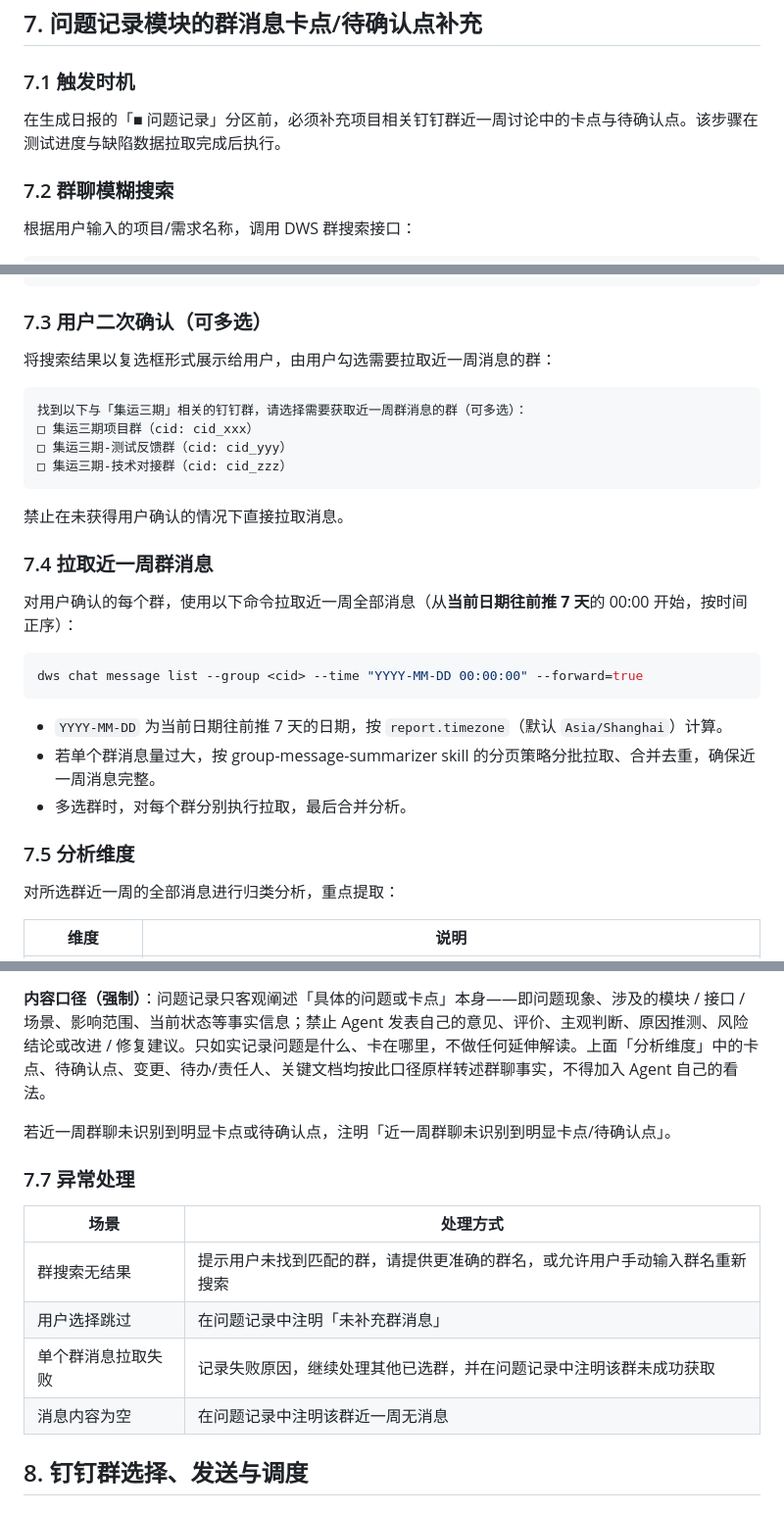
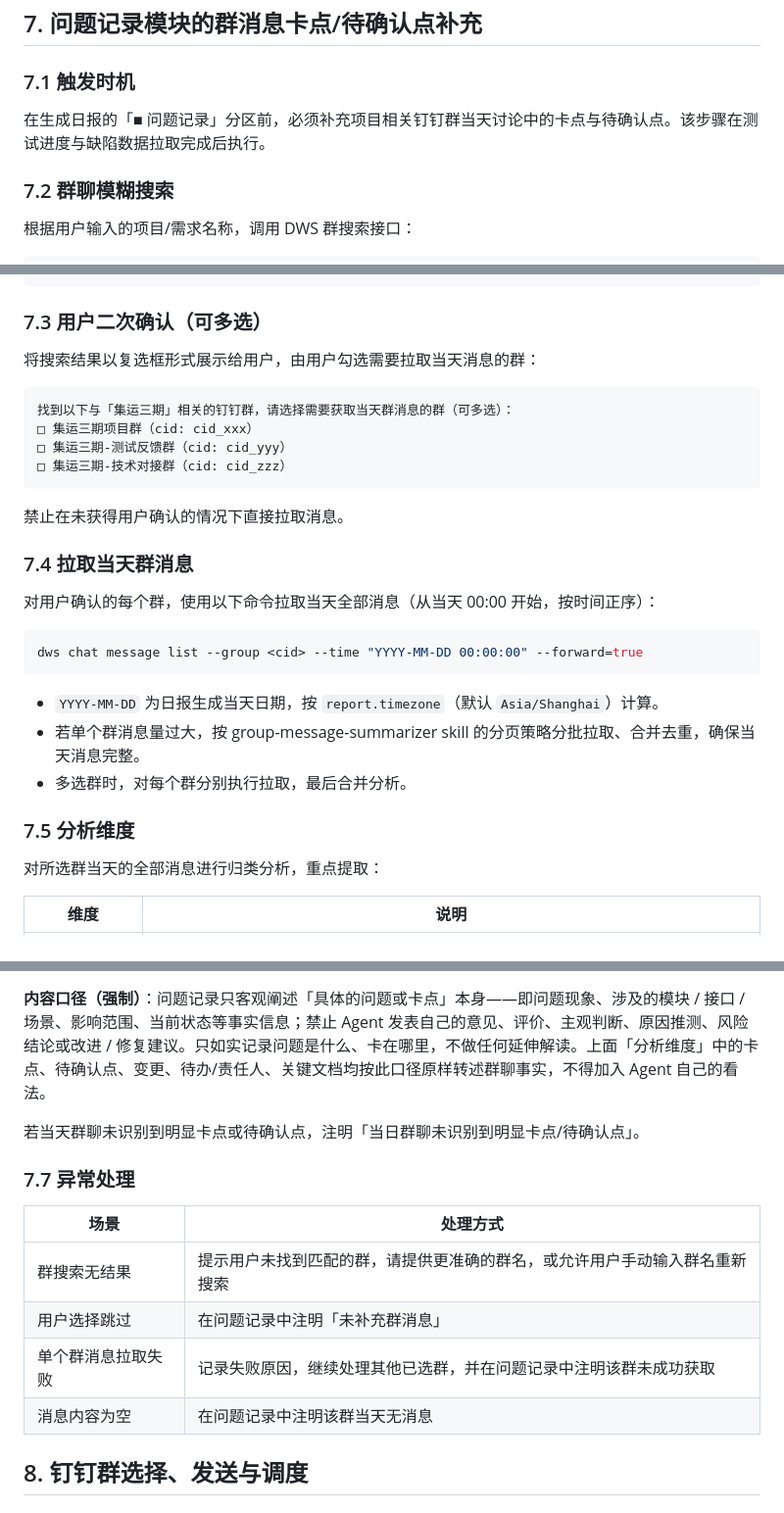
Before and after one commit to bean999212/alibaba_skill, a Markdown page: reference.md, 3 parts joined by grey strips. Shown at 98% size. Rendered like a GitHub page.

Commit message:
回退问题记录模块群消息拉取时间窗口：近一周 → 当天
按用户要求，将上一提交 (9daf05b) 中问题记录模块涉及的群消息时间
窗口回退：描述、二次确认提示、dws chat message list 命令（从当天
00:00 起始）、分析维度、降级判定与异常处理表均从「近一周」改回
「当天」。项目/测试计划搜索范围「近一个月」保持不变。

````diff
--- a/reference.md
+++ b/reference.md
@@ -576,7 +576,7 @@ HTML 模板在「■ 缺陷情况」表格下方通过 Chart.js 按条件渲染
 
 ### 7.1 触发时机
 
-在生成日报的「■ 问题记录」分区前，必须补充项目相关钉钉群近一周讨论中的卡点与待确认点。该步骤在测试进度与缺陷数据拉取完成后执行。
+在生成日报的「■ 问题记录」分区前，必须补充项目相关钉钉群当天讨论中的卡点与待确认点。该步骤在测试进度与缺陷数据拉取完成后执行。
 
 ### 7.2 群聊模糊搜索
 
@@ -603,10 +603,10 @@ dws chat search --keyword "<项目名称>"
 
 ### 7.3 用户二次确认（可多选）
 
-将搜索结果以复选框形式展示给用户，由用户勾选需要拉取近一周消息的群：
+将搜索结果以复选框形式展示给用户，由用户勾选需要拉取当天消息的群：
 
 ```
-找到以下与「集运三期」相关的钉钉群，请选择需要获取近一周群消息的群（可多选）：
+找到以下与「集运三期」相关的钉钉群，请选择需要获取当天群消息的群（可多选）：
 □ 集运三期项目群（cid: cid_xxx）
 □ 集运三期-测试反馈群（cid: cid_yyy）
 □ 集运三期-技术对接群（cid: cid_zzz）
@@ -614,21 +614,21 @@ dws chat search --keyword "<项目名称>"
 
 禁止在未获得用户确认的情况下直接拉取消息。
 
-### 7.4 拉取近一周群消息
+### 7.4 拉取当天群消息
 
-对用户确认的每个群，使用以下命令拉取近一周全部消息（从**当前日期往前推 7 天**的 00:00 开始，按时间正序）：
+对用户确认的每个群，使用以下命令拉取当天全部消息（从当天 00:00 开始，按时间正序）：
 
 ```bash
 dws chat message list --group <cid> --time "YYYY-MM-DD 00:00:00" --forward=true
 ```
 
-- `YYYY-MM-DD` 为当前日期往前推 7 天的日期，按 `report.timezone`（默认 `Asia/Shanghai`）计算。
-- 若单个群消息量过大，按 group-message-summarizer skill 的分页策略分批拉取、合并去重，确保近一周消息完整。
+- `YYYY-MM-DD` 为日报生成当天日期，按 `report.timezone`（默认 `Asia/Shanghai`）计算。
+- 若单个群消息量过大，按 group-message-summarizer skill 的分页策略分批拉取、合并去重，确保当天消息完整。
 - 多选群时，对每个群分别执行拉取，最后合并分析。
 
 ### 7.5 分析维度
 
-对所选群近一周的全部消息进行归类分析，重点提取：
+对所选群当天的全部消息进行归类分析，重点提取：
 
 | 维度 | 说明 |
 |------|------|
@@ -649,7 +649,7 @@ dws chat message list --group <cid> --time "YYYY-MM-DD 00:00:00" --forward=true
 
 **内容口径（强制）**：问题记录只客观阐述「具体的问题或卡点」本身——即问题现象、涉及的模块 / 接口 / 场景、影响范围、当前状态等事实信息；禁止 Agent 发表自己的意见、评价、主观判断、原因推测、风险结论或改进 / 修复建议。只如实记录问题是什么、卡在哪里，不做任何延伸解读。上面「分析维度」中的卡点、待确认点、变更、待办/责任人、关键文档均按此口径原样转述群聊事实，不得加入 Agent 自己的看法。
 
-若近一周群聊未识别到明显卡点或待确认点，注明「近一周群聊未识别到明显卡点/待确认点」。
+若当天群聊未识别到明显卡点或待确认点，注明「当日群聊未识别到明显卡点/待确认点」。
 
 ### 7.7 异常处理
 
@@ -658,7 +658,7 @@ dws chat message list --group <cid> --time "YYYY-MM-DD 00:00:00" --forward=true
 | 群搜索无结果 | 提示用户未找到匹配的群，请提供更准确的群名，或允许用户手动输入群名重新搜索 |
 | 用户选择跳过 | 在问题记录中注明「未补充群消息」 |
 | 单个群消息拉取失败 | 记录失败原因，继续处理其他已选群，并在问题记录中注明该群未成功获取 |
-| 消息内容为空 | 在问题记录中注明该群近一周无消息 |
+| 消息内容为空 | 在问题记录中注明该群当天无消息 |
 
 ## 8. 钉钉群选择、发送与调度
 
````
Also changed, not shown: SKILL.md (+5 -5 lines).
